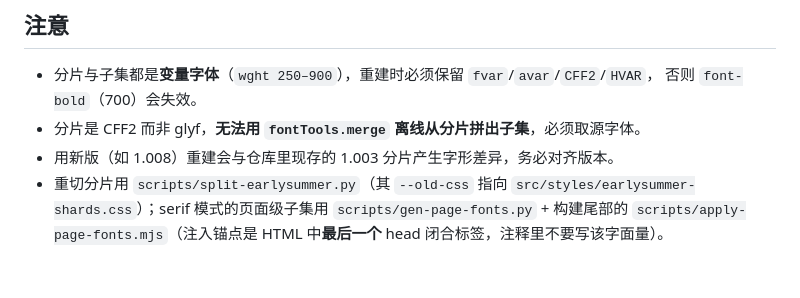
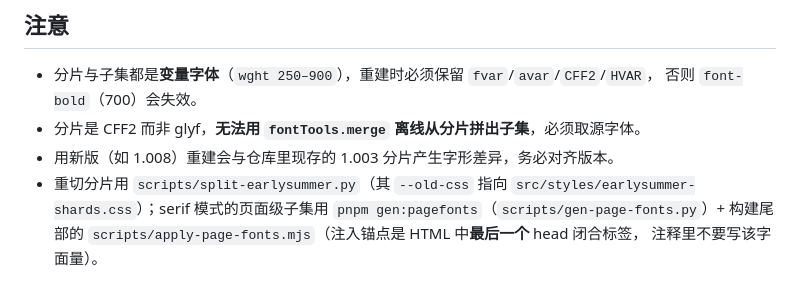
Before and after one commit to Guiyuan1111/guiyuan1111.cn, a Markdown page: note/font-subset.md, the part around the change. Rendered like a GitHub page.

Commit message:
docs(note): font-subset 补 pnpm gen:pagefonts 别名

```diff
--- a/note/font-subset.md
+++ b/note/font-subset.md
@@ -74,5 +74,6 @@ unicode-range（含 fvar 存活与 cmap 覆盖校验）。详细体积对比见
 - 用新版（如 1.008）重建会与仓库里现存的 1.003 分片产生字形差异，务必对齐版本。
 - 重切分片用 `scripts/split-earlysummer.py`（其 `--old-css` 指向
   `src/styles/earlysummer-shards.css`）；serif 模式的页面级子集用
-  `scripts/gen-page-fonts.py` + 构建尾部的 `scripts/apply-page-fonts.mjs`（注入锚点是
-  HTML 中**最后一个** head 闭合标签，注释里不要写该字面量）。
+  `pnpm gen:pagefonts`（`scripts/gen-page-fonts.py`）+ 构建尾部的
+  `scripts/apply-page-fonts.mjs`（注入锚点是 HTML 中**最后一个** head 闭合标签，
+  注释里不要写该字面量）。
```
